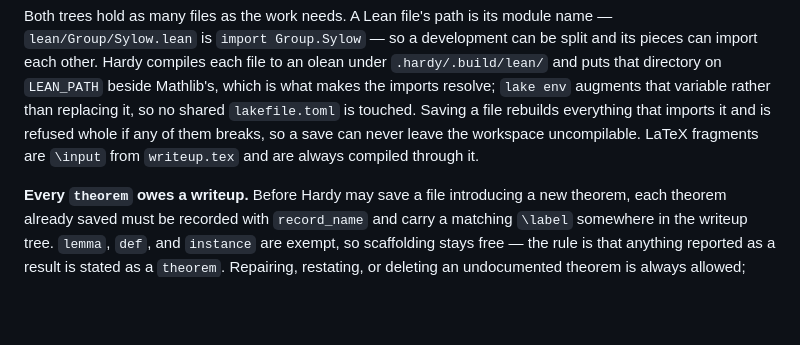
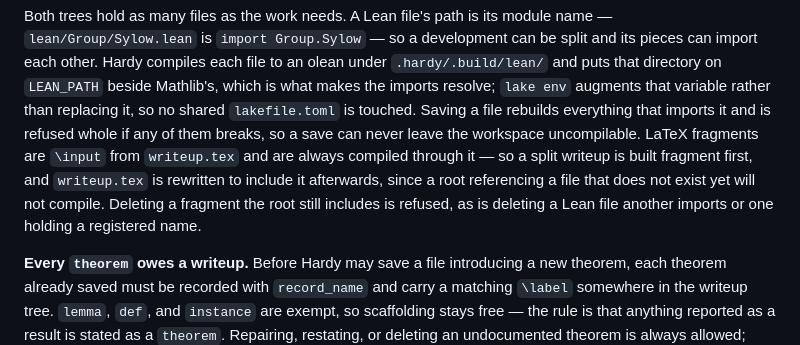
Before and after one commit to charlesmsiegel/hardy, a Markdown page: README.md, the part around the change. Rendered like a GitHub page; blank space fills up the shorter version.

Commit message:
docs: record the amendments review forced (#33)
Six corrections that change a stated rule rather than only its
implementation, and one finding declined with its reasoning, so the spec
stays the durable account of what was built rather than of what was first
proposed.

Co-Authored-By: Claude Opus 5 (1M context) <noreply@anthropic.com>

```diff
--- a/README.md
+++ b/README.md
@@ -153,7 +153,11 @@ beside Mathlib's, which is what makes the imports resolve; `lake env` augments
 that variable rather than replacing it, so no shared `lakefile.toml` is touched.
 Saving a file rebuilds everything that imports it and is refused whole if any of
 them breaks, so a save can never leave the workspace uncompilable. LaTeX
-fragments are `\input` from `writeup.tex` and are always compiled through it.
+fragments are `\input` from `writeup.tex` and are always compiled through it —
+so a split writeup is built fragment first, and `writeup.tex` is rewritten to
+include it afterwards, since a root referencing a file that does not exist yet
+will not compile. Deleting a fragment the root still includes is refused, as is
+deleting a Lean file another imports or one holding a registered name.
 
 **Every `theorem` owes a writeup.** Before Hardy may save a file introducing a
 new theorem, each theorem already saved must be recorded with `record_name` and
```
Also changed, not shown: 1 other file.
